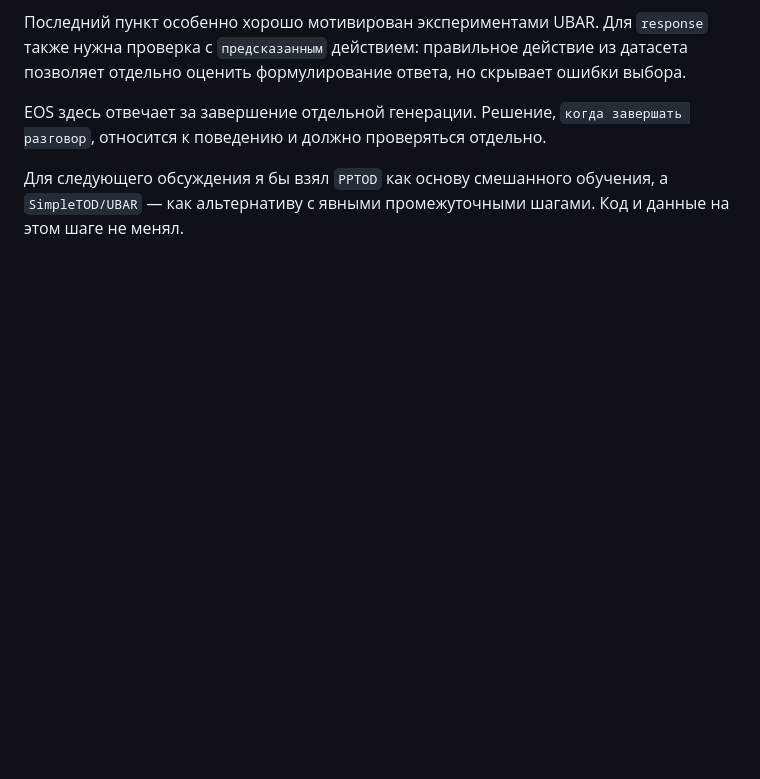
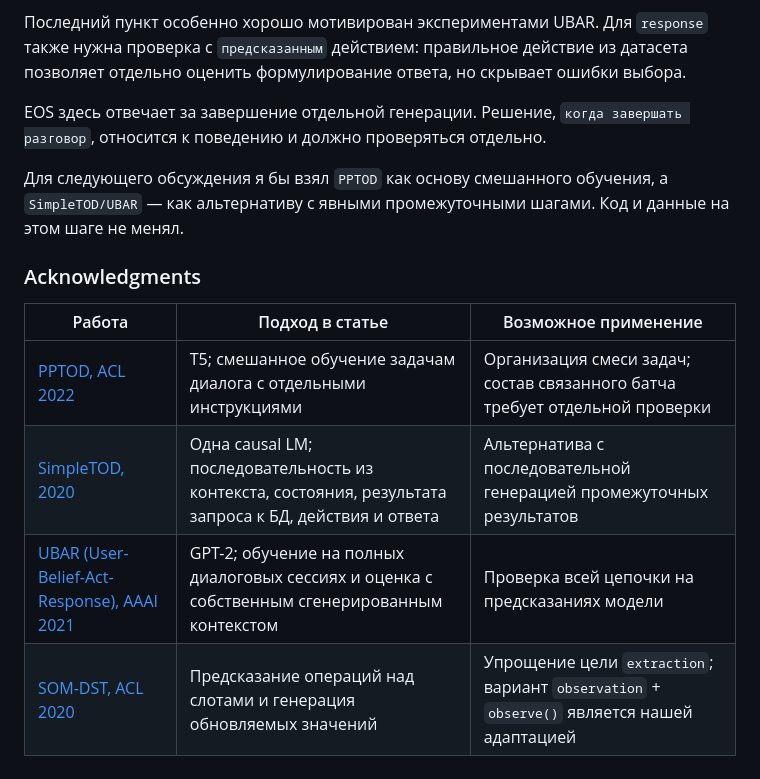
Before and after one commit to diixo/dialogue-behaviour-generator, a Markdown page: README.md, the part around the change. Rendered like a GitHub page; blank space fills up the shorter version.

```diff
--- a/README.md
+++ b/README.md
@@ -93,3 +93,13 @@ history[episode_id, t + 1]
 EOS здесь отвечает за завершение отдельной генерации. Решение, `когда завершать разговор`, относится к поведению и должно проверяться отдельно.
 
 Для следующего обсуждения я бы взял `PPTOD` как основу смешанного обучения, а `SimpleTOD/UBAR` — как альтернативу с явными промежуточными шагами. Код и данные на этом шаге не менял.
+
+
+### Acknowledgments
+
+| Работа | Подход в статье | Возможное применение |
+| ------ | --------------- | -------------------- |
+| [PPTOD, ACL 2022](https://aclanthology.org/2022.acl-long.319/) | T5; смешанное обучение задачам диалога с отдельными инструкциями | Организация смеси задач; состав связанного батча требует отдельной проверки |
+| [SimpleTOD, 2020](https://arxiv.org/abs/2005.00796) | Одна causal LM; последовательность из контекста, состояния, результата запроса к БД, действия и ответа | Альтернатива с последовательной генерацией промежуточных результатов |
+| [UBAR (User-Belief-Act-Response), AAAI 2021](https://arxiv.org/abs/2012.03539) | GPT-2; обучение на полных диалоговых сессиях и оценка с собственным сгенерированным контекстом | Проверка всей цепочки на предсказаниях модели |
+| [SOM-DST, ACL 2020](https://aclanthology.org/2020.acl-main.53/) | Предсказание операций над слотами и генерация обновляемых значений | Упрощение цели `extraction`; вариант `observation` + `observe()` является нашей адаптацией |
```
